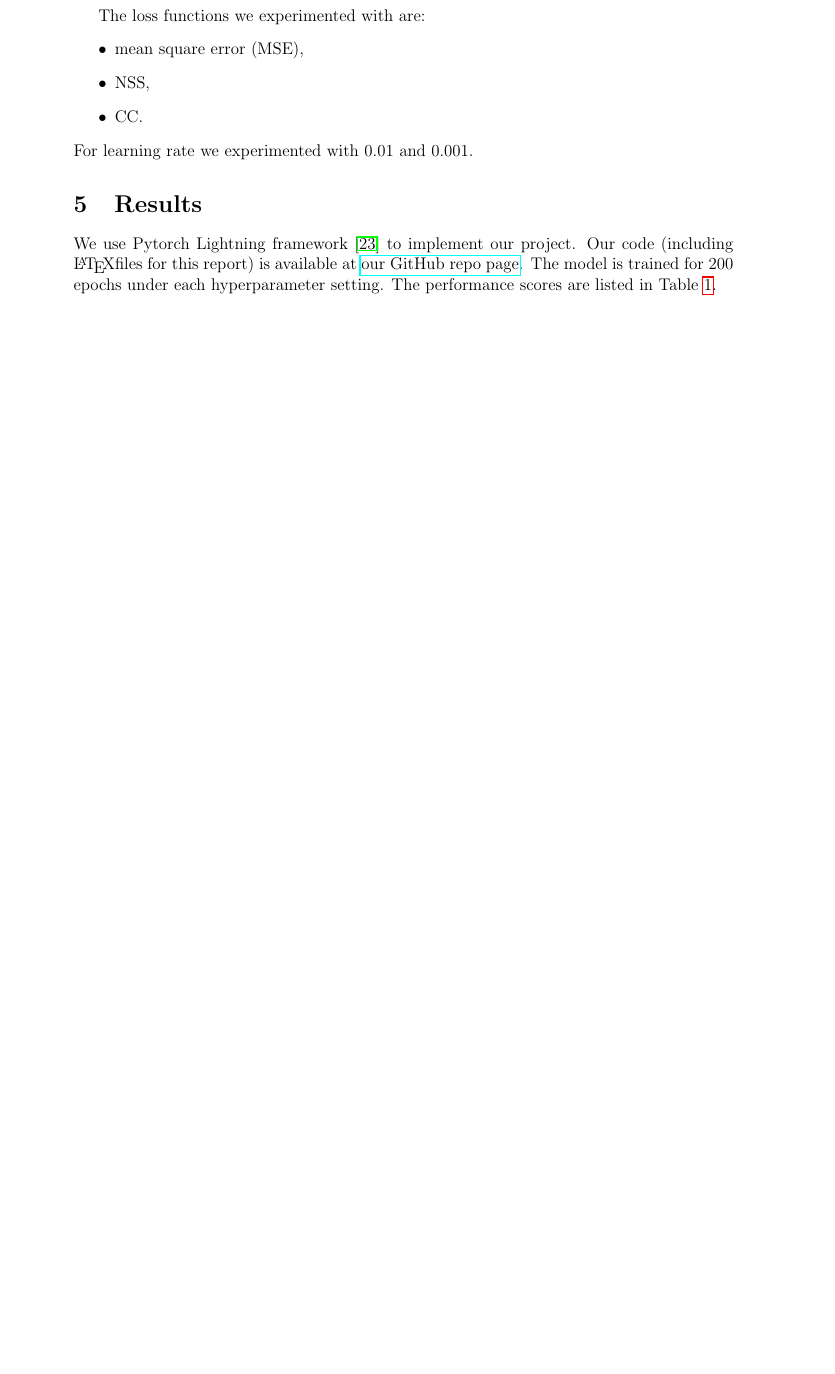
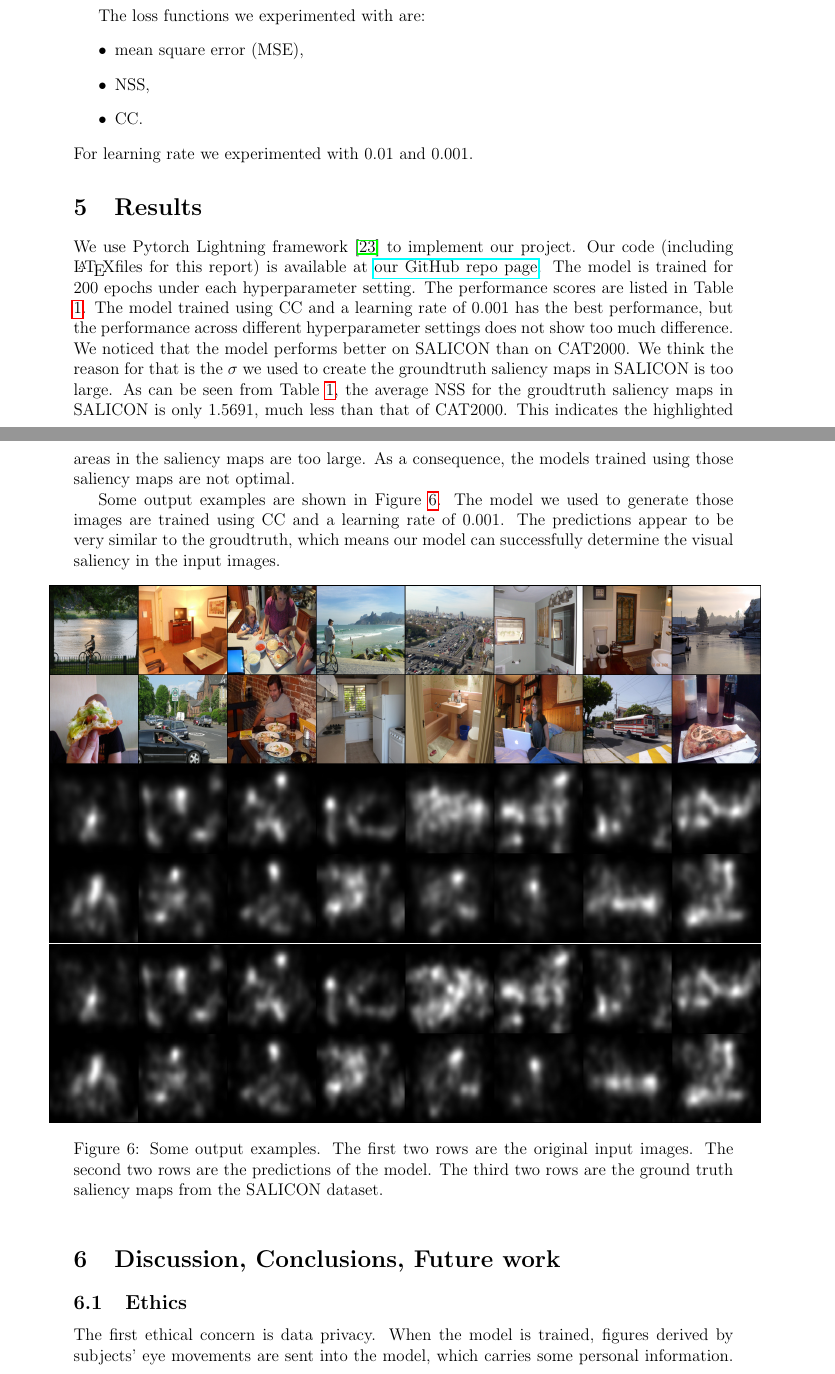
Before and after one commit to Freddiechang/CMPUT566, a LaTeX document (documents/proposal/proposal.tex): part of page 8 of 12 before the commit and two parts of pages 8 and 9 of 13 after it, the two joined at a grey line, cut so that both start at the same text, the shorter picture padded with empty space. Compiled offline with pdfLaTeX.

Commit message:
fix typo, add ethics by Sijie

```diff
--- a/documents/proposal/proposal.tex
+++ b/documents/proposal/proposal.tex
@@ -277,4 +279,3 @@ For learning rate we experimented with $0.01$ and $0.001$.
 We use Pytorch Lightning framework \cite{falcon2019pytorch} to implement our project. Our code (including \LaTeX files for this
 report) is available at \href{https://github.com/Freddiechang/CMPUT566}{our GitHub repo page}.
 The model is trained for 200 epochs under each hyperparameter setting. The performance scores are listed in Table \ref{tbl:performance}.
-\begin{adjustwidth}{0cm}{0cm}
@@ -299,2 +304,26 @@ The model is trained for 200 epochs under each hyperparameter setting. The perfo
     \label{tbl:performance}
 \end{table}
+The model trained using CC and a learning rate of $0.001$ has the best performance, but the performance
+across different hyperparameter settings does not show too much difference. We noticed that
+the model performs better on SALICON than on CAT2000. We think the reason for that is the $\sigma$
+we used to create the groundtruth saliency maps in SALICON is too large. As can be seen from Table \ref{tbl:performance},
+the average NSS for the groudtruth saliency maps in SALICON is only $1.5691$, much less than that
+of CAT2000. This indicates the highlighted areas in the saliency maps are too large. As a consequence,
+the models trained using those saliency maps are not optimal.
+
+Some output examples are shown in Figure \ref{img:output_example}. The model we used to generate
+those images are trained using CC and a learning rate of $0.001$. The predictions appear to be
+very similar to the groudtruth, which means our model can successfully determine the visual saliency
+in the input images.
+\begin{figure}[!h]
+    \begin{adjustwidth}{-0.6cm}{}
+    \centering
+    \includegraphics[width=7in]{imgs/out_original_image.png}
+    \includegraphics[width=7in]{imgs/out_prediction.png}
+    \includegraphics[width=7in]{imgs/out_groundtruth.png}
+    \end{adjustwidth}
+    \caption{Some output examples. The first two rows are the original input images.
+    The second two rows are the predictions of the model. The third two rows are the
+    ground truth saliency maps from the SALICON dataset.}
+    \label{img:output_example}
+\end{figure}
@@ -307,3 +335,8 @@ The model is trained for 200 epochs under each hyperparameter setting. The perfo
 
 
 
+\section{Discussion, Conclusions, Future work}
+\subsection{Ethics}
+The first ethical concern is data privacy.
+When the model is trained, figures derived by subjects’ eye movements are sent into the model,
+which carries some personal information.
```
Also changed, not shown: documents/proposal/imgs/out_groundtruth.png (added), documents/proposal/imgs/out_original_image.png (added), documents/proposal/imgs/out_prediction.png (added), documents/proposal/proposal.tex (87 more changed lines).
